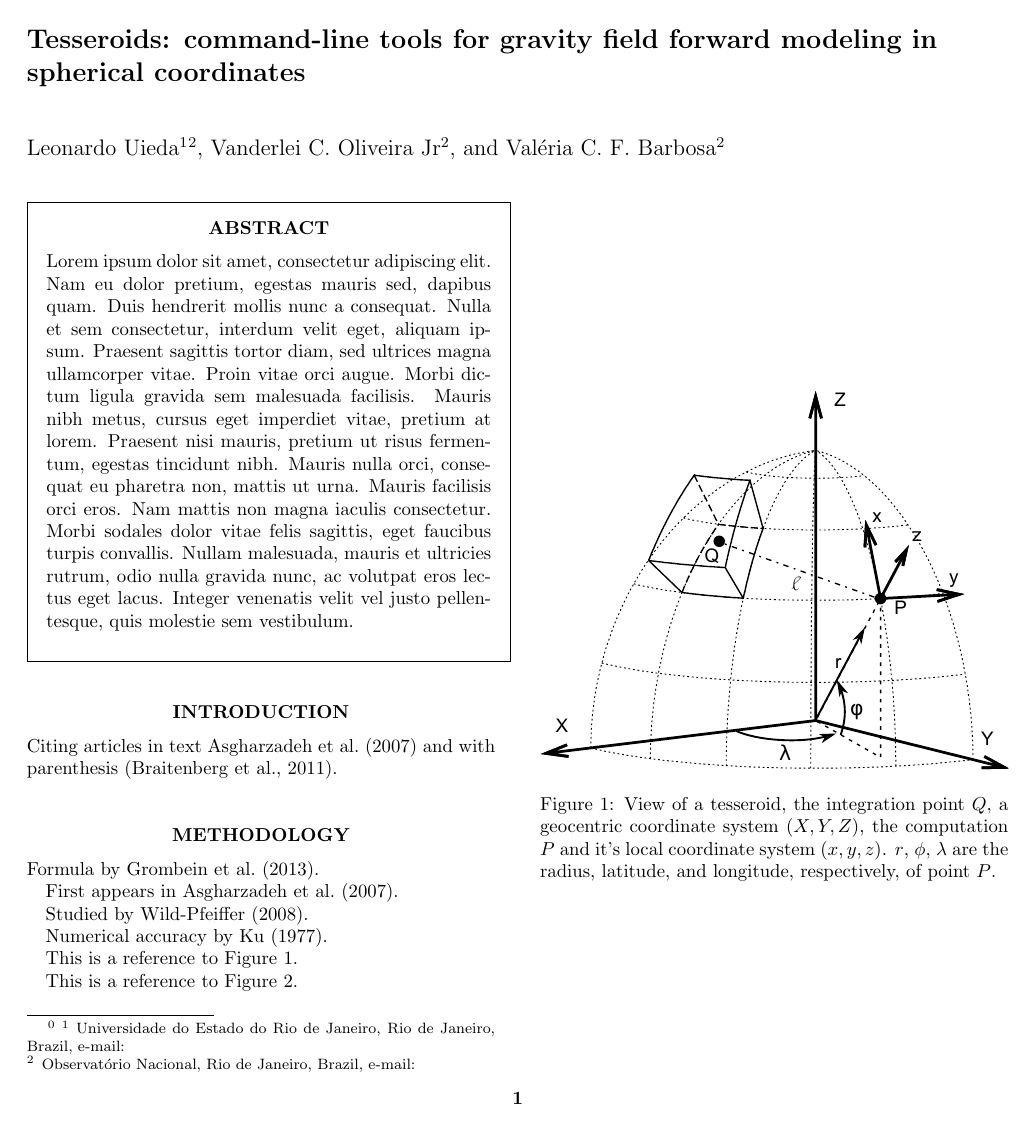
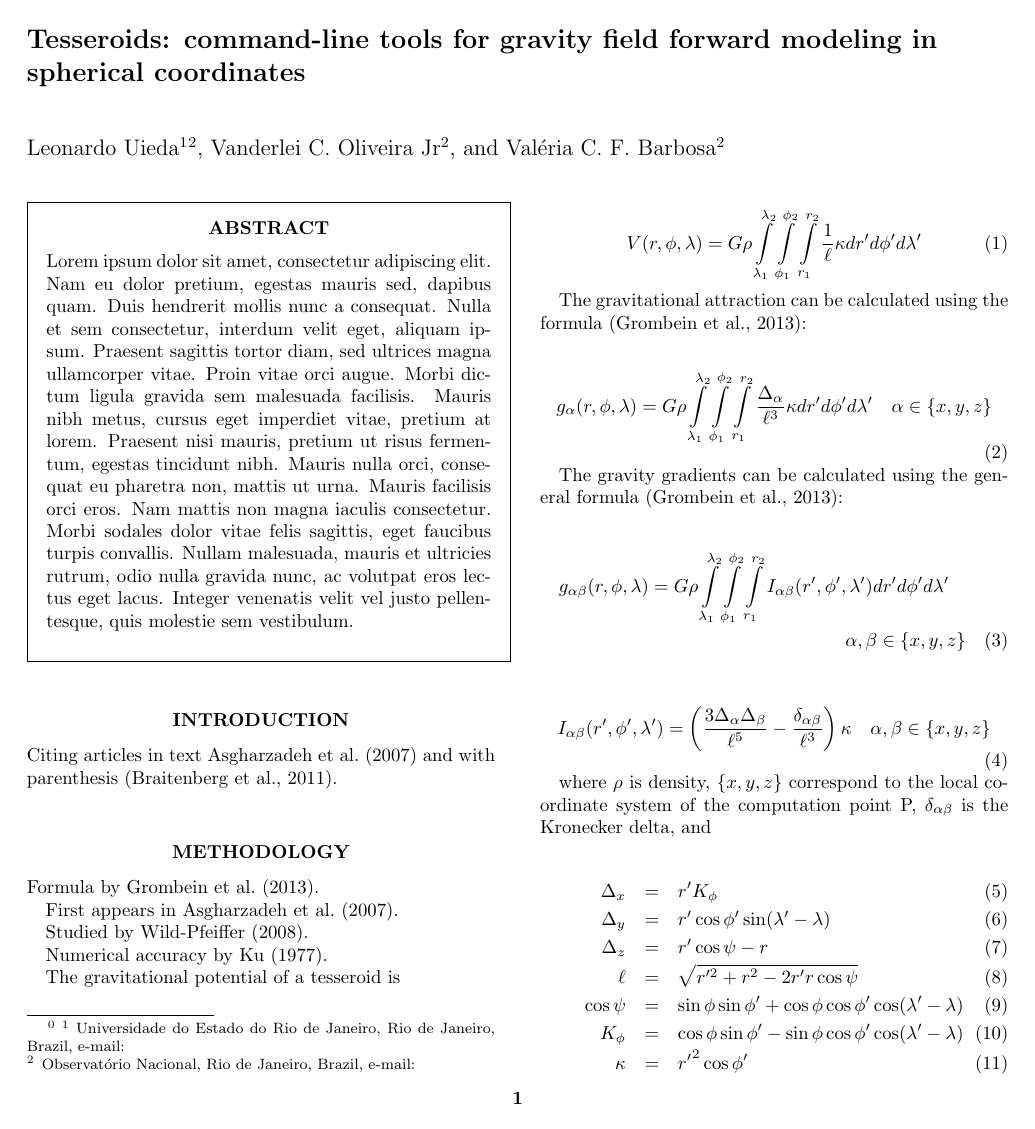
Before and after one commit to pinga-lab/paper-tesseroids, a LaTeX document (manuscript.tex): page 1 of 3. Compiled offline with pdfLaTeX.

Commit message:
Added formula by Grombein

```diff
--- a/manuscript.tex
+++ b/manuscript.tex
@@ -76,3 +76,64 @@ First appears in \citet{Asgharzadeh2007}.
 Studied by \citet{Wild-Pfeiffer2008}.
 
 Numerical accuracy by \citet{Ku1977}.
+
+The gravitational potential of a tesseroid is
+
+\begin{equation}
+    V(r,\phi,\lambda) = G \rho
+        \int\limits_{\lambda_1}^{\lambda_2}
+        \int\limits_{\phi_1}^{\phi_2}
+        \int\limits_{r_1}^{r_2}
+        \frac{1}{\ell} \kappa  dr' d\phi' d\lambda'
+\end{equation}
+
+The gravitational attraction
+can be calculated using the formula
+\citep{Grombein2013}:
+
+\begin{equation}
+    g_{\alpha}(r,\phi,\lambda) = G \rho
+        \int\limits_{\lambda_1}^{\lambda_2}
+        \int\limits_{\phi_1}^{\phi_2}
+        \int\limits_{r_1}^{r_2}
+        \frac{\Delta_{\alpha}}{\ell^3} \kappa dr' d\phi' d\lambda'
+        \ \ \ \alpha \in \{x,y,z\}
+\end{equation}
+
+The gravity gradients can be calculated
+using the general formula
+\citep{Grombein2013}:
+
+\begin{multline}
+    g_{\alpha\beta}(r,\phi,\lambda) = G \rho
+        \int\limits_{\lambda_1}^{\lambda_2}
+        \int\limits_{\phi_1}^{\phi_2}
+        \int\limits_{r_1}^{r_2}
+        I_{\alpha\beta}({r'}, {\phi'}, {\lambda'})
+        dr' d\phi' d\lambda'
+        \\
+        \alpha,\beta \in \{x,y,z\}
+\end{multline}
+
+\begin{equation}
+    I_{\alpha\beta}({r'}, {\phi'}, {\lambda'}) =
+        \left(
+            \frac{3\Delta_{\alpha} \Delta_{\beta}}{\ell^5} -
+            \frac{\delta_{\alpha\beta}}{\ell^3}
+        \right)
+        \kappa \ \ \ \alpha,\beta \in \{x,y,z\}
+\end{equation}
+
+where $\rho$ is density,
+$\{x, y, z\}$ correspond to the local coordinate system
+of the computation point P,
+$\delta_{\alpha\beta}$ is the Kronecker delta, and
+
+\begin{eqnarray}
+    \Delta_x &=& r' K_{\phi} \\
+    \Delta_y &=& r' \cos \phi' \sin(\lambda' - \lambda) \\
+    \Delta_z &=& r' \cos \psi - r\\
+    \ell &=& \sqrt{r'^2 + r^2 - 2 r' r \cos \psi} \\
+    \cos\psi &=& \sin\phi\sin\phi' + \cos\phi\cos\phi'
+                 \cos(\lambda' - \lambda) \\
+    K_{\phi} &=& \cos\phi\sin\phi' - \sin\phi\cos\phi'
```
Also changed, not shown: manuscript.tex (8 more changed lines).
